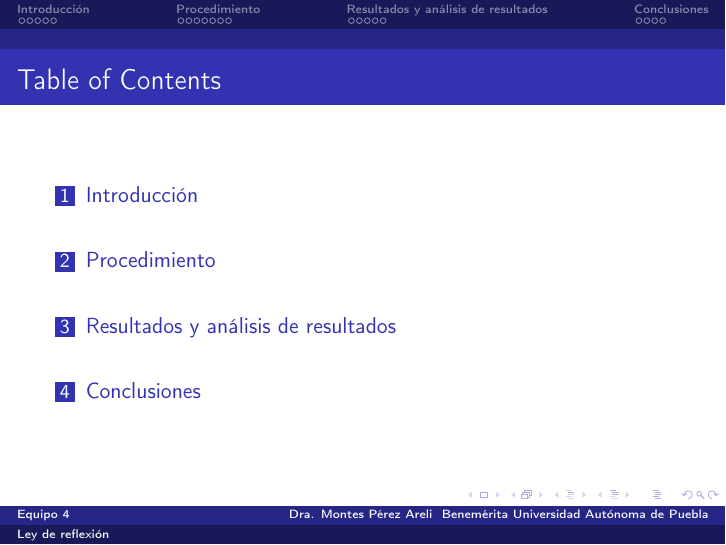
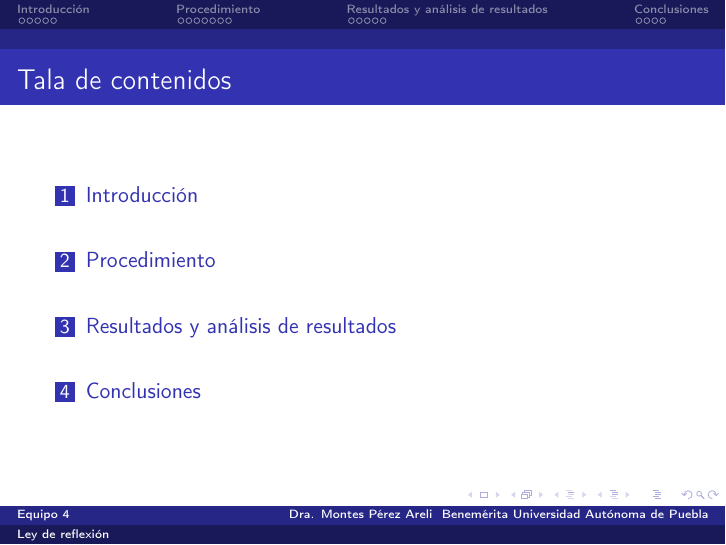
Before and after one commit to RoyP456/ley-de-reflexion, LaTeX slides (main.tex): page 2 of 23. Compiled offline with pdfLaTeX.

Commit message:
Se corrigió otro typo

```diff
--- a/main.tex
+++ b/main.tex
@@ -68,7 +68,7 @@
 \end{frame}
 
 \begin{frame}
-\frametitle{Table of Contents}
+\frametitle{Tala de contenidos}
 \tableofcontents
 \end{frame}
 
```
